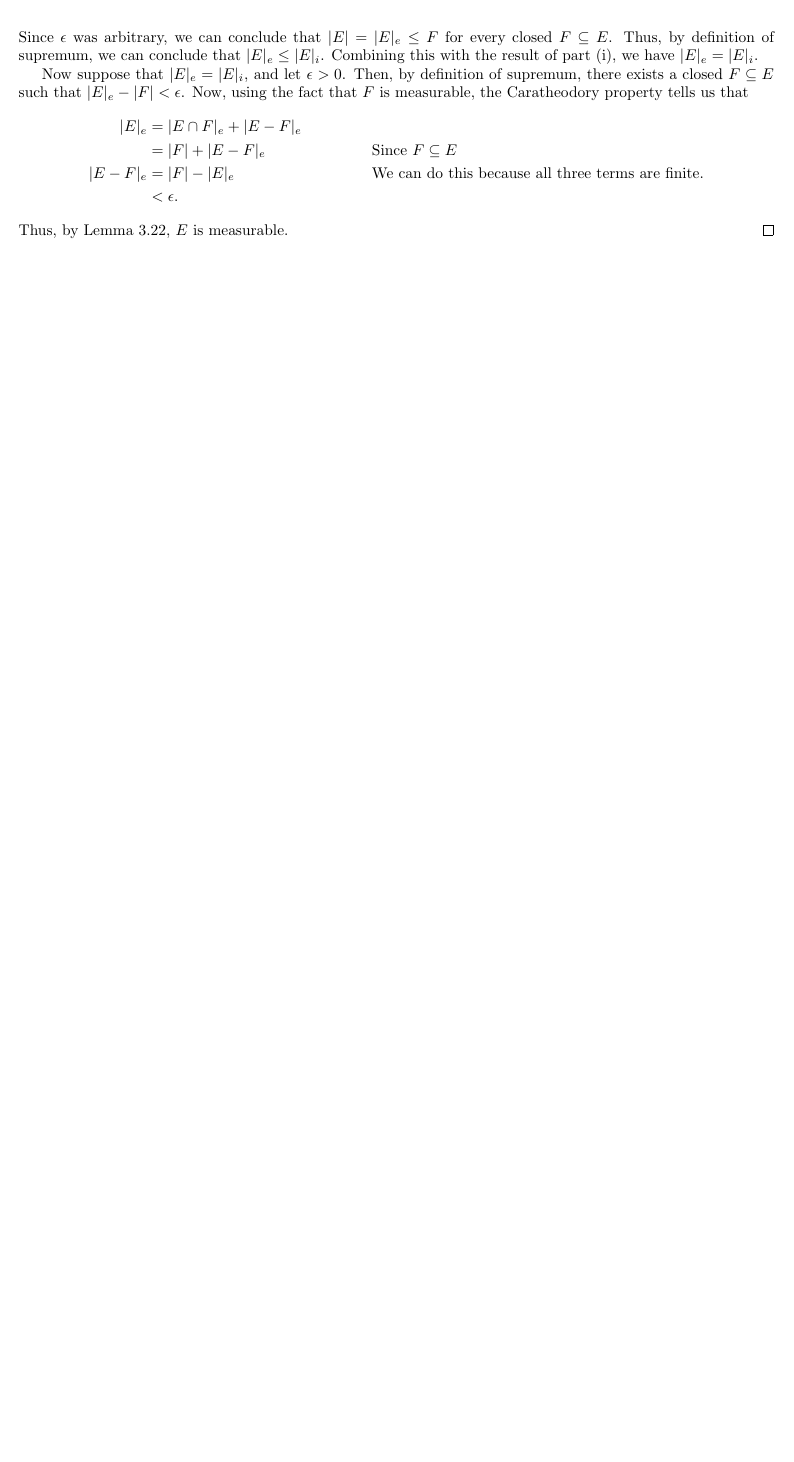
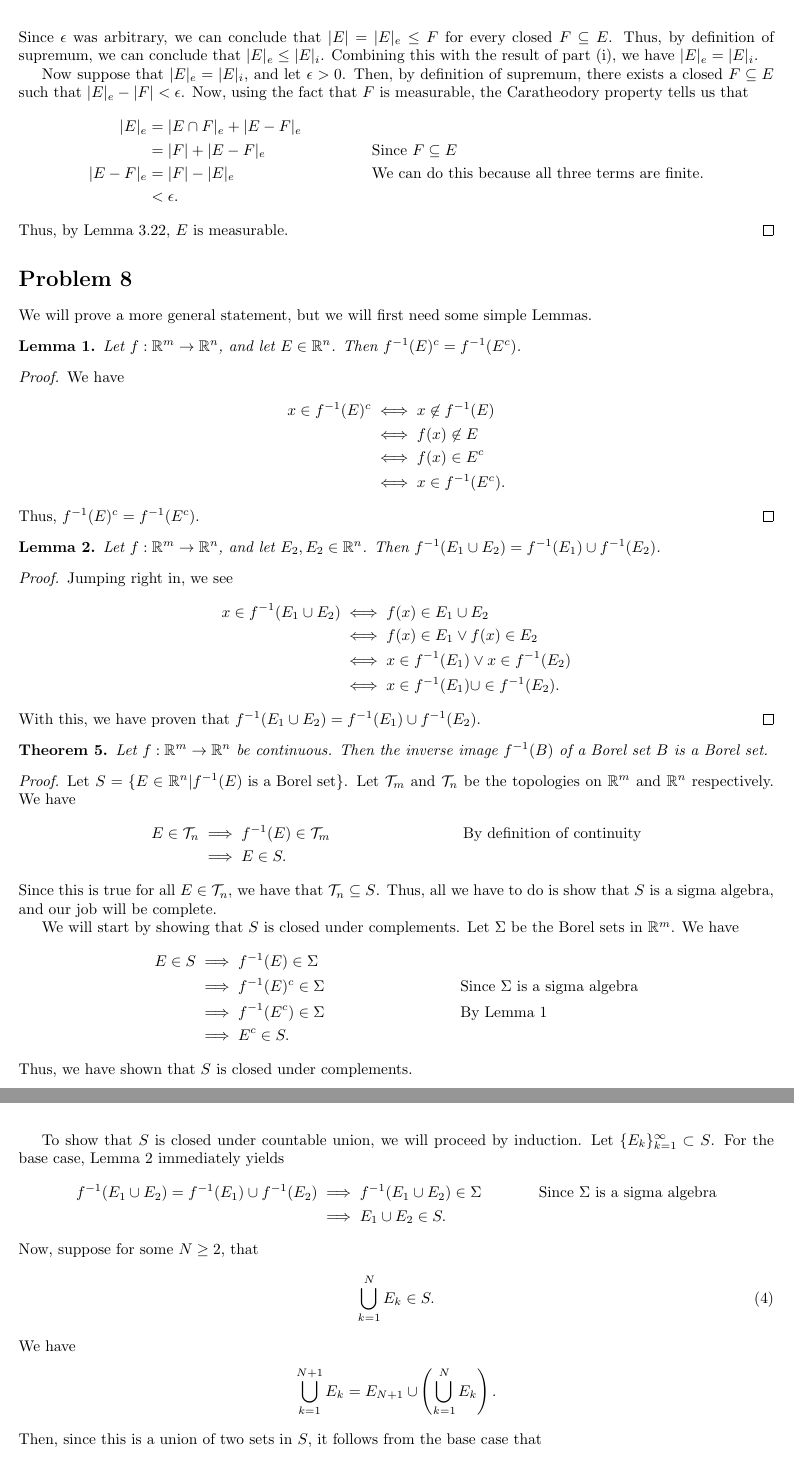
Before and after one commit to jeremiahgivens/Real-Analysis-I, a LaTeX problem sheet (Homework/HW2/HW2.tex): part of page 4 of 4 before the commit and two parts of pages 4 and 5 of 5 after it, the two joined at a grey line, cut so that both start at the same text, the shorter picture padded with empty space. Compiled offline with pdfLaTeX.

Commit message:
Finished problem 8. Still need to figure out problem 7.

```diff
--- a/Homework/HW2/HW2.tex
+++ b/Homework/HW2/HW2.tex
@@ -251,3 +251,75 @@ Now suppose that $|E|_e = |E|_i$, and let $\epsilon >0$. Then, by definition of
 \end{align*}
 Thus, by Lemma 3.22, $E$ is measurable.
 \end{proof}
+
+\section*{Problem 8}
+We will prove a more general statement, but we will first need some simple Lemmas.
+\begin{lemma}
+Let $f: \mathbb{R}^m \to \mathbb{R}^n$, and let $E \in \mathbb{R}^n$. Then $f^{-1}(E)^c = f^{-1}(E^c)$.
+\end{lemma}
+
+\begin{proof}
+We have
+\begin{align*}
+x \in f^{-1}(E)^c &\iff x \not\in f^{-1}(E)\\
+&\iff f(x) \not \in E\\
+&\iff f(x) \in E^c\\
+&\iff x \in f^{-1}(E^c).
+\end{align*}
+Thus,  $f^{-1}(E)^c = f^{-1}(E^c)$.
+\end{proof}
+
+\begin{lemma}
+Let $f: \mathbb{R}^m \to \mathbb{R}^n$, and let $E_2, E_2 \in \mathbb{R}^n$. Then $f^{-1}(E_1 \cup E_2) = f^{-1}(E_1) \cup f^{-1}(E_2)$.
+\end{lemma}
+
+\begin{proof}
+Jumping right in, we see
+\begin{align*}
+x \in f^{-1}(E_1 \cup E_2) &\iff f(x) \in E_1 \cup E_2\\
+&\iff f(x) \in E_1 \lor f(x) \in E_2\\
+&\iff x \in f^{-1}(E_1) \lor x \in f^{-1}(E_2)\\
+&\iff x \in f^{-1}(E_1) \cup \in f^{-1}(E_2).
+\end{align*}
+With this, we have proven that $f^{-1}(E_1 \cup E_2) = f^{-1}(E_1) \cup f^{-1}(E_2)$.
+\end{proof}
+
+\begin{theorem}
+Let $f: \mathbb{R}^m \to \mathbb{R}^n$ be continuous. Then the inverse image $f^{-1}(B)$ of a Borel set $B$ is a Borel set.
+\end{theorem}
+
+\begin{proof}
+Let $S = \{E \in \mathbb{R}^n| f^{-1}(E) \text{ is a Borel set} \}$.  Let $\Tau_m$ and $\Tau_n$ be the topologies on $\mathbb{R}^m$ and $\mathbb{R}^n$ respectively.
+We have
+\begin{align*}
+E \in \Tau_n &\implies f^{-1}(E) \in \Tau_m &&\text{By definition of continuity}\\
+&\implies E \in S.
+\end{align*}
+Since this is true for all $E \in \Tau_n$, we have that $\Tau_n \subseteq S$. Thus, all we have to do is show that $S$ is a sigma algebra, and our job will be complete.
+
+We will start by showing that $S$ is closed under complements. Let $\Sigma$ be the Borel sets in $\mathbb{R}^m$. We have
+\begin{align*}
+E \in S &\implies f^{-1}(E) \in \Sigma\\
+&\implies f^{-1}(E)^c \in \Sigma &&\text{Since } \Sigma \text{ is a sigma algebra}\\
+&\implies f^{-1}(E^c) \in \Sigma &&\text{By Lemma 1}\\
+&\implies E^c \in S.
+\end{align*}
+Thus, we have shown that $S$ is closed under complements.
+
+To show that $S$ is closed under countable union, we will proceed by induction. Let $\{E_k\}_{k=1}^\infty \subset S$.  For the base case, Lemma 2 immediately yields
+\begin{align*}
+f^{-1}(E_1 \cup E_2) = f^{-1}(E_1) \cup f^{-1}(E_2) &\implies f^{-1}(E_1 \cup E_2) \in \Sigma &&\text{Since } \Sigma \text{ is a sigma algebra}\\
+&\implies E_1 \cup E_2 \in S.
+\end{align*}
+Now, suppose for some $N \geq 2$, that
+\begin{align}
+\bigcup_{k =1}^N E_k \in S.
+\end{align}
+We have
+\begin{align*}
+\bigcup_{k =1}^{N+1} E_k &= E_{N+1} \cup \left( \bigcup_{k =1}^N E_k \right).
+\end{align*}
+Then, since this is a union of two sets in $S$, it follows from the base case that
+\begin{align*}
+\bigcup_{k =1}^{N + 1} E_k \in S.
+\end{align*}
```
Also changed, not shown: Homework/HW2/HW2.pdf, Homework/HW2/HW2.tex (7 more changed lines), 2 other files.
